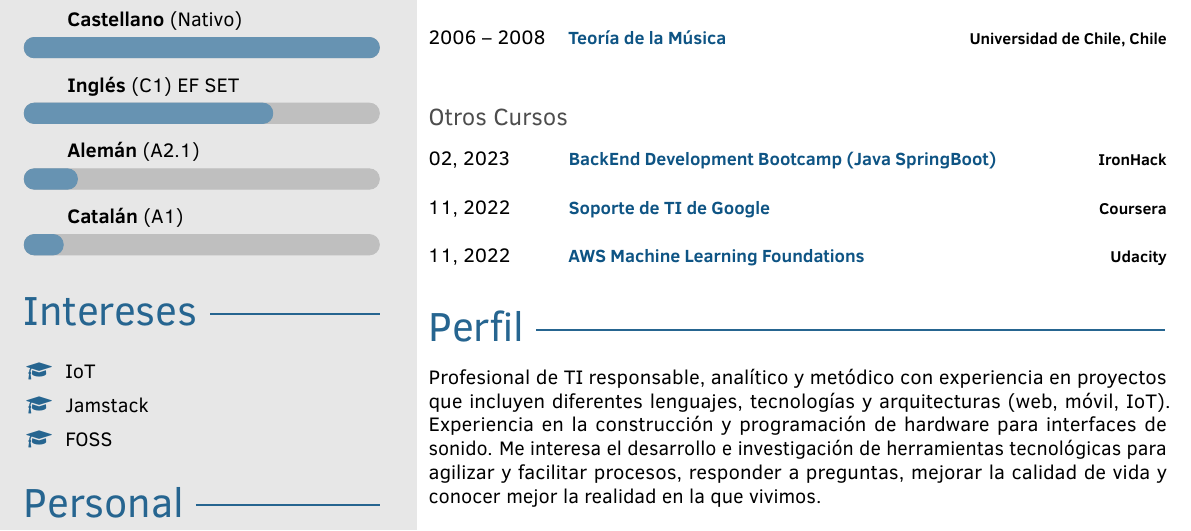
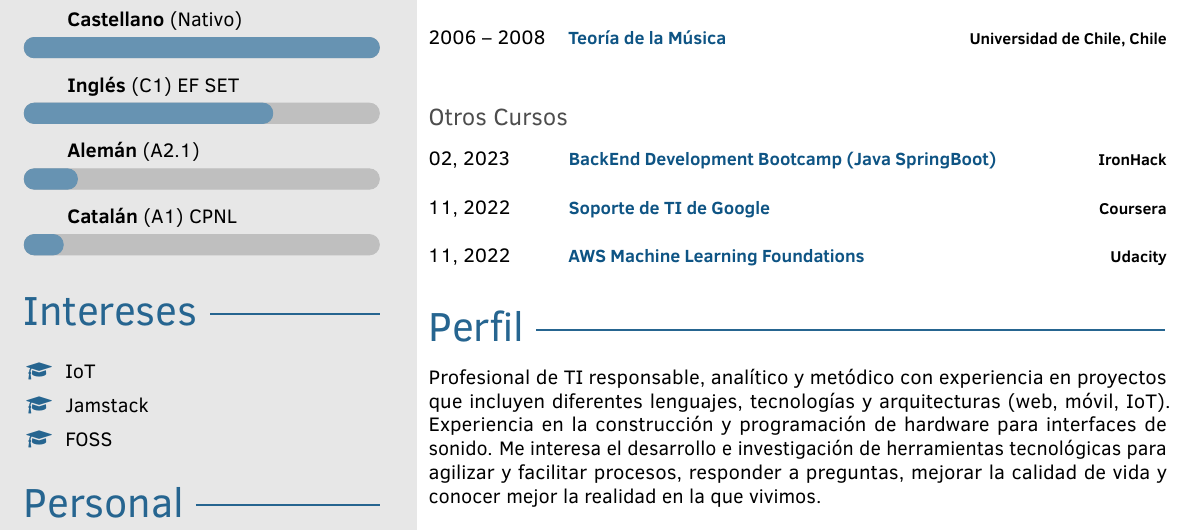
Before and after one commit to dadapunk/CV-Latex, a LaTeX document (main.tex): part of the page, cut so that both start at the same text. Compiled offline with pdfLaTeX.

Commit message:
Catala cerficate added

```diff
--- a/main.tex
+++ b/main.tex
@@ -150,7 +150,7 @@
 	\barskill{}{\textbf{Castellano} (Nativo)}{100}
 	\barskill{}{\href{https://www.efset.org/cert/BnV9Fa}{\textbf{Inglés} (C1) EF SET}}{70}
 	\barskill{}{\textbf{Alemán} (A2.1)}{15}
-	\barskill{}{\textbf{Catalán} (A1)}{11}
+	\barskill{}{\href{https://github.com/dadapunk/CV-Latex/blob/main/Certificates/Catala-B1.pdf}{\textbf{Catalán} (A1) CPNL}}{11}
 	\profilesection{Intereses}
 		\skill{\faGraduationCap}{IoT}
 		\skill{\faGraduationCap}{Jamstack}
@@ -166,7 +166,7 @@
 	\barskill{}{\textbf{Spanish} (Native)}{100}
 	\barskill{}{\href{https://www.efset.org/cert/BnV9Fa}{\textbf{English} (C1) EF SET}}{70}
 	\barskill{}{\textbf{German} (A2.1) VHS}{15}
-	\barskill{}{\textbf{Catalan} (A1) CPNL}{11}
+	\barskill{}{\href{https://github.com/dadapunk/CV-Latex/blob/main/Certificates/Catala-B1.pdf}{\textbf{Catalan} (A1) CPNL}}{11}
 	\profilesection{Interests}
 		\skill{\faGraduationCap}{IoT}
 		\skill{\faGraduationCap}{Jamstack}
```
Also changed, not shown: Certificates/C1_EF_SET_Certificate.pdf (renamed from C1_EF_SET_Certificate.pdf), Certificates/Catala-B1.pdf (added), main.pdf (added), 1 other file.
